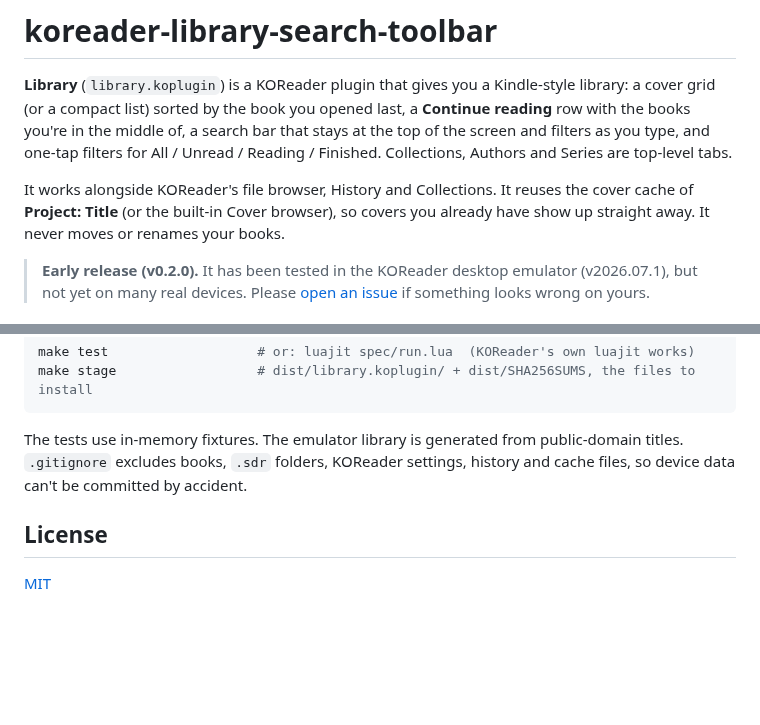
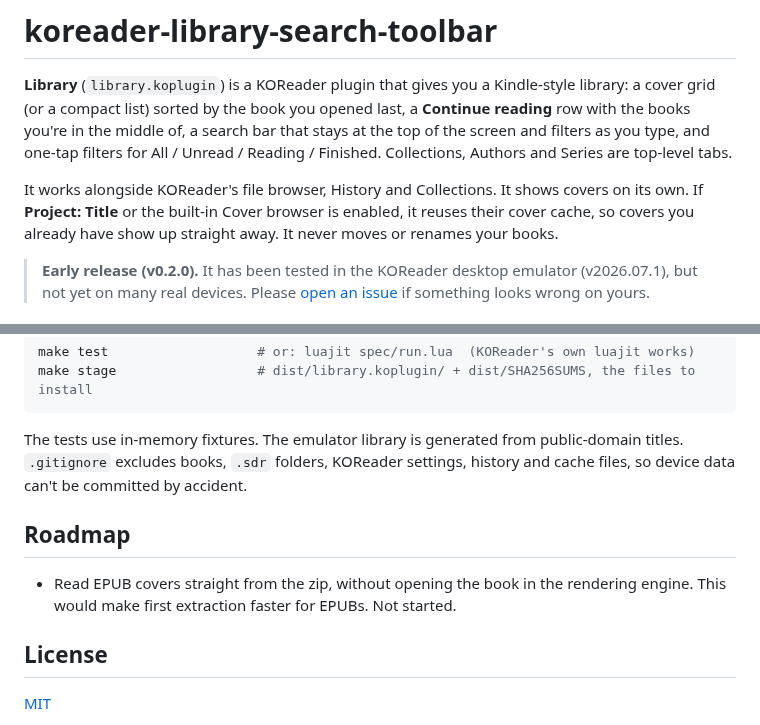
Before and after one commit to voantony/koreader-library-gui, a Markdown page: README.md, 2 parts joined by grey strips. Rendered like a GitHub page; blank space fills up the shorter version.

```diff
--- a/README.md
+++ b/README.md
@@ -2,7 +2,7 @@
 
 **Library** (`library.koplugin`) is a KOReader plugin that gives you a Kindle-style library: a cover grid (or a compact list) sorted by the book you opened last, a **Continue reading** row with the books you're in the middle of, a search bar that stays at the top of the screen and filters as you type, and one-tap filters for All / Unread / Reading / Finished. Collections, Authors and Series are top-level tabs.
 
-It works alongside KOReader's file browser, History and Collections. It reuses the cover cache of **Project: Title** (or the built-in Cover browser), so covers you already have show up straight away. It never moves or renames your books.
+It works alongside KOReader's file browser, History and Collections. It shows covers on its own. If **Project: Title** or the built-in Cover browser is enabled, it reuses their cover cache, so covers you already have show up straight away. It never moves or renames your books.
 
 > **Early release (v0.2.0).** It has been tested in the KOReader desktop emulator (v2026.07.1), but not yet on many real devices. Please [open an issue](https://github.com/voantony/koreader-library-search-toolbar/issues) if something looks wrong on yours.
 
@@ -141,6 +170,10 @@ make stage                  # dist/library.koplugin/ + dist/SHA256SUMS, the file
 
 The tests use in-memory fixtures. The emulator library is generated from public-domain titles. `.gitignore` excludes books, `.sdr` folders, KOReader settings, history and cache files, so device data can't be committed by accident.
 
+## Roadmap
+
+- Read EPUB covers straight from the zip, without opening the book in the rendering engine. This would make first extraction faster for EPUBs. Not started.
+
 ## License
 
 [MIT](LICENSE)
```
Also changed, not shown: other parts of README.md (+36 -7 lines), INSTALL_PLAN.md (+24 -14 lines), bench/RESULTS.md (+35 -0 lines), screenshots/15-covers-placeholders.png (added), screenshots/16-covers-built-in.png (added).
